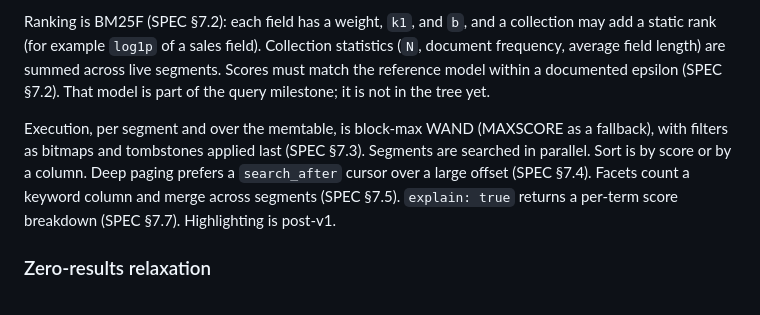
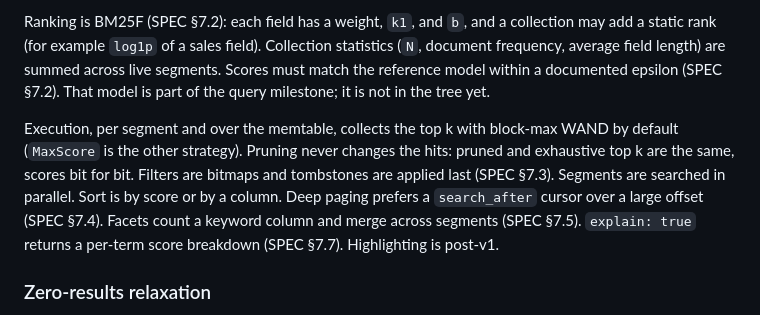
Before and after one commit to tomiok/persiaDB, a Markdown page: docs/guide.md, the part around the change. Rendered like a GitHub page.

Commit message:
docs: describe top-k pruning in the guide and website (ROADMAP 7.4.4)
Co-Authored-By: Claude Opus 5.5 <noreply@anthropic.com>

```diff
--- a/docs/guide.md
+++ b/docs/guide.md
@@ -150,10 +150,11 @@ static rank (for example `log1p` of a sales field). Collection statistics (`N`,
 average field length) are summed across live segments. Scores must match the reference model
 within a documented epsilon (SPEC §7.2). That model is part of the query milestone; it is not in the tree yet.
 
-Execution, per segment and over the memtable, is block-max WAND (MAXSCORE as a fallback), with
-filters as bitmaps and tombstones applied last (SPEC §7.3). Segments are searched in parallel.
-Sort is by score or by a column. Deep paging prefers a `search_after` cursor over a large offset
-(SPEC §7.4). Facets count a keyword column and merge across segments (SPEC §7.5).
+Execution, per segment and over the memtable, collects the top k with block-max WAND by default
+(`MaxScore` is the other strategy). Pruning never changes the hits: pruned and exhaustive top k are
+the same, scores bit for bit. Filters are bitmaps and tombstones are applied last (SPEC §7.3).
+Segments are searched in parallel. Sort is by score or by a column. Deep paging prefers a
+`search_after` cursor over a large offset (SPEC §7.4). Facets count a keyword column and merge across segments (SPEC §7.5).
 `explain: true` returns a per-term score breakdown (SPEC §7.7). Highlighting is post-v1.
 
 ### Zero-results relaxation
```
Also changed, not shown: 2 other files.
